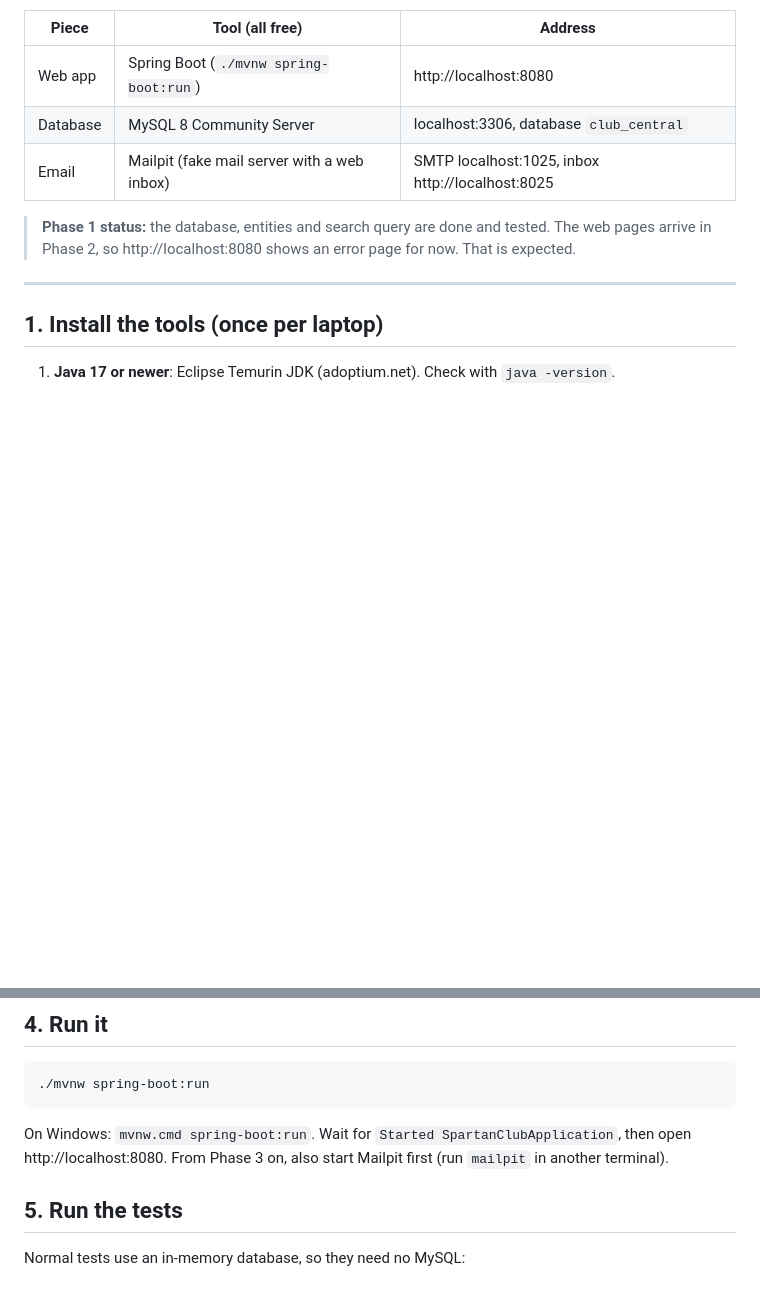
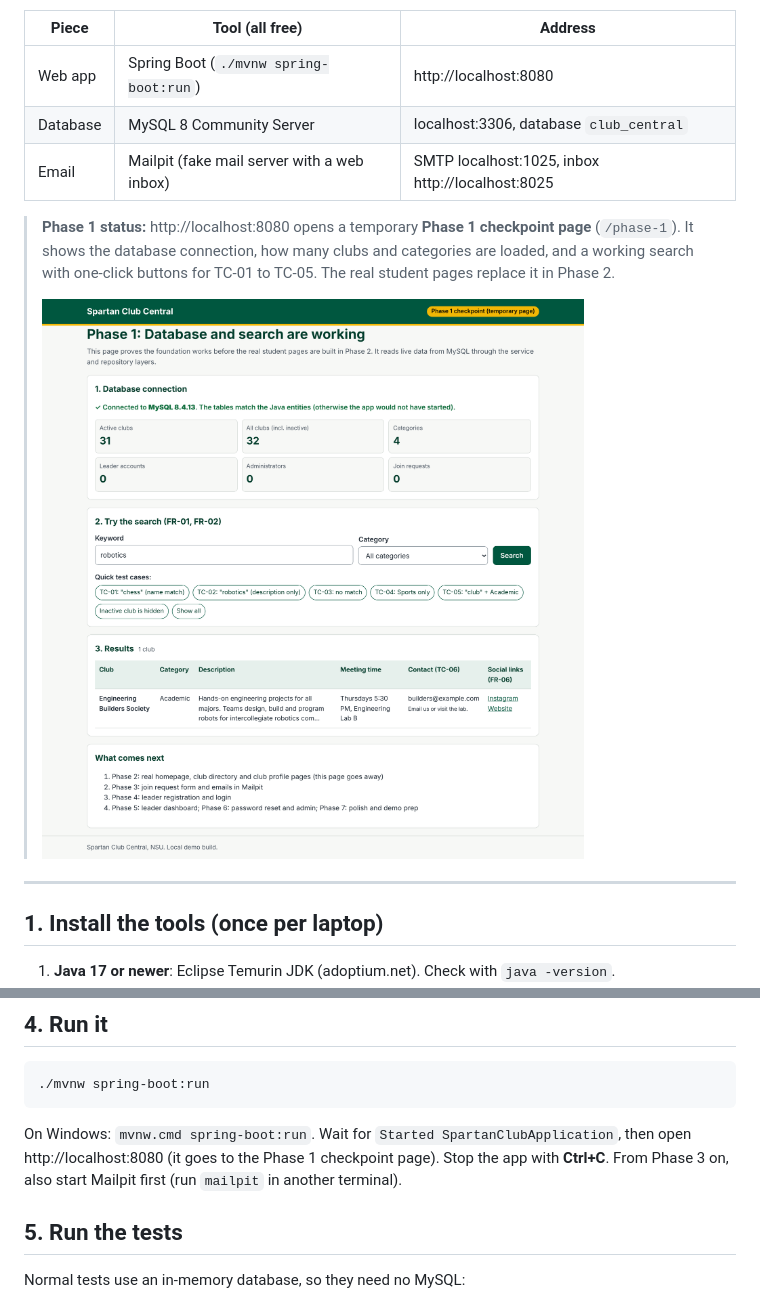
Before and after one commit to DJordan321/Spartan-Club-Central, a Markdown page: docs/run-locally.md, 2 parts joined by grey strips. GitHub-like rendering; pictures changed too: docs/screenshots/phase1-search-robotics.png (added); blank space fills up the shorter version.

````diff
--- a/docs/run-locally.md
+++ b/docs/run-locally.md
@@ -8,7 +8,9 @@ The whole system runs on one laptop. Nothing is hosted online and no real emails
 | Database | MySQL 8 Community Server | localhost:3306, database `club_central` |
 | Email | Mailpit (fake mail server with a web inbox) | SMTP localhost:1025, inbox http://localhost:8025 |
 
-> **Phase 1 status:** the database, entities and search query are done and tested. The web pages arrive in Phase 2, so http://localhost:8080 shows an error page for now. That is expected.
+> **Phase 1 status:** http://localhost:8080 opens a temporary **Phase 1 checkpoint page** (`/phase-1`). It shows the database connection, how many clubs and categories are loaded, and a working search with one-click buttons for TC-01 to TC-05. The real student pages replace it in Phase 2.
+>
+> ![Phase 1 checkpoint page](screenshots/phase1-search-robotics.png)
 
 ---
 
@@ -77,7 +79,7 @@ $env:DB_PASSWORD="pick-a-local-password"
 ./mvnw spring-boot:run
 ```
 
-On Windows: `mvnw.cmd spring-boot:run`. Wait for `Started SpartanClubApplication`, then open http://localhost:8080. From Phase 3 on, also start Mailpit first (run `mailpit` in another terminal).
+On Windows: `mvnw.cmd spring-boot:run`. Wait for `Started SpartanClubApplication`, then open http://localhost:8080 (it goes to the Phase 1 checkpoint page). Stop the app with **Ctrl+C**. From Phase 3 on, also start Mailpit first (run `mailpit` in another terminal).
 
 ## 5. Run the tests
 
````
Also changed, not shown: docs/screenshots/phase1-desktop.png (added), docs/screenshots/phase1-phone.png (added), 8 other files.
